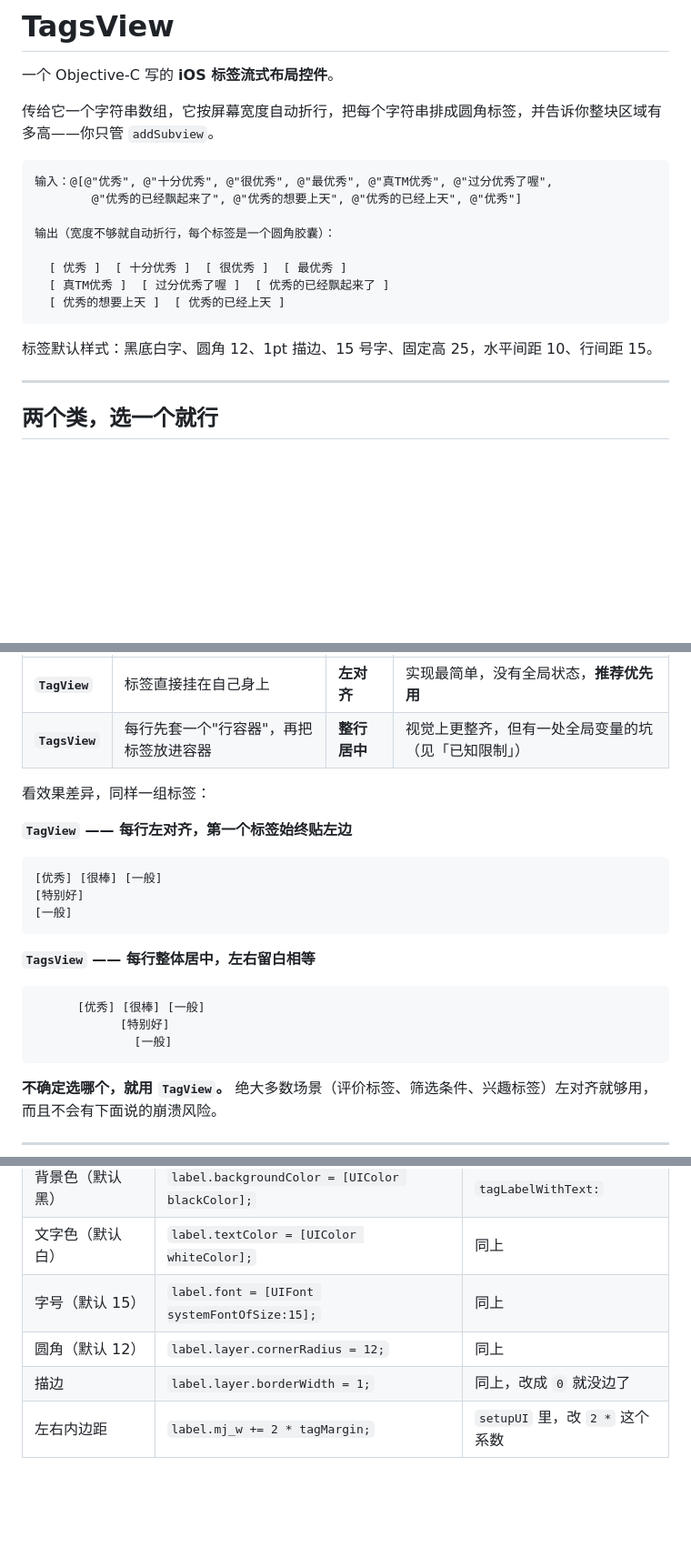
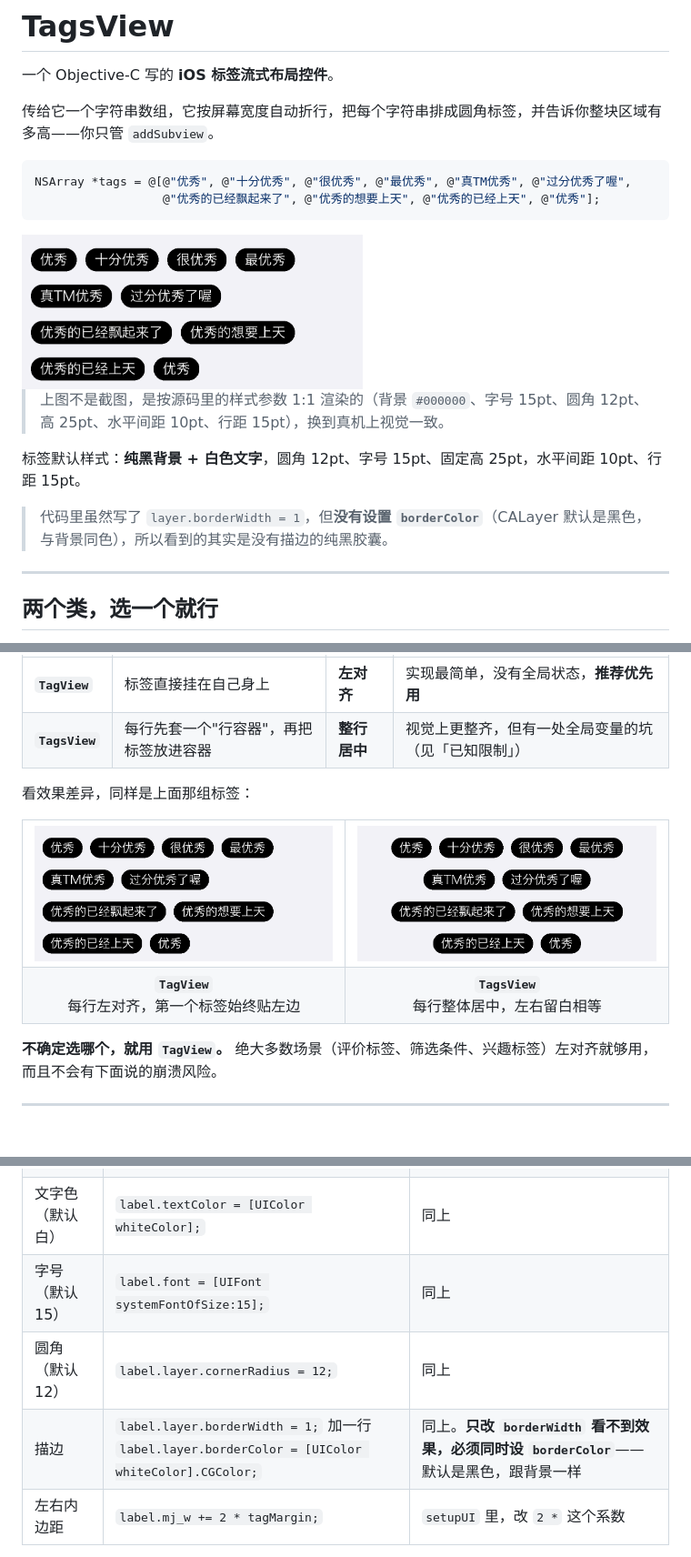
Before and after one commit to 812602984/TagsView, a Markdown page: README.md, 3 parts joined by grey strips. Shown at 91% size. GitHub-like rendering; pictures changed too: docs/images/tagsview-center.png (added), docs/images/tagview-left.png (added); blank space fills up the shorter version.

Commit message:
docs: 补充效果图，修正描边描述
- 新增 docs/images/ 下两张效果图，按源码样式参数以 3x 渲染
  （背景 #000000、白色文字、圆角 12pt、高 25pt、字号 15pt、间距 10/15pt）
- 首屏与「两个类怎么选」处改用图片，直观呈现胶囊形状与配色
- 修正描边描述：代码设了 layer.borderWidth = 1 但未设 borderColor，
  CALayer 默认黑色与背景同色，视觉上其实没有描边；补充正确的改法

````diff
--- a/README.md
+++ b/README.md
@@ -4,18 +4,18 @@
 
 传给它一个字符串数组，它按屏幕宽度自动折行，把每个字符串排成圆角标签，并告诉你整块区域有多高——你只管 `addSubview`。
 
-```
-输入：@[@"优秀", @"十分优秀", @"很优秀", @"最优秀", @"真TM优秀", @"过分优秀了喔",
-        @"优秀的已经飘起来了", @"优秀的想要上天", @"优秀的已经上天", @"优秀"]
-
-输出（宽度不够就自动折行，每个标签是一个圆角胶囊）：
-
-  [ 优秀 ]  [ 十分优秀 ]  [ 很优秀 ]  [ 最优秀 ]
-  [ 真TM优秀 ]  [ 过分优秀了喔 ]  [ 优秀的已经飘起来了 ]
-  [ 优秀的想要上天 ]  [ 优秀的已经上天 ]
+```objc
+NSArray *tags = @[@"优秀", @"十分优秀", @"很优秀", @"最优秀", @"真TM优秀", @"过分优秀了喔",
+                  @"优秀的已经飘起来了", @"优秀的想要上天", @"优秀的已经上天", @"优秀"];
 ```
 
-标签默认样式：黑底白字、圆角 12、1pt 描边、15 号字、固定高 25，水平间距 10、行间距 15。
+<img src="docs/images/tagview-left.png" width="375" alt="TagView 渲染效果：黑色圆角胶囊标签，按屏幕宽度自动折行">
+
+> 上图不是截图，是按源码里的样式参数 1:1 渲染的（背景 `#000000`、字号 15pt、圆角 12pt、高 25pt、水平间距 10pt、行距 15pt），换到真机上视觉一致。
+
+标签默认样式：**纯黑背景 + 白色文字**，圆角 12pt、字号 15pt、固定高 25pt，水平间距 10pt、行距 15pt。
+
+> 代码里虽然写了 `layer.borderWidth = 1`，但**没有设置 `borderColor`**（CALayer 默认是黑色，与背景同色），所以看到的其实是没有描边的纯黑胶囊。
 
 ---
 
@@ -28,23 +28,18 @@
 | **`TagView`** | 标签直接挂在自己身上 | **左对齐** | 实现最简单，没有全局状态，**推荐优先用** |
 | **`TagsView`** | 每行先套一个"行容器"，再把标签放进容器 | **整行居中** | 视觉上更整齐，但有一处全局变量的坑（见「已知限制」） |
 
-看效果差异，同样一组标签：
+看效果差异，同样是上面那组标签：
 
-**`TagView` —— 每行左对齐，第一个标签始终贴左边**
-
-```
-[优秀] [很棒] [一般]
-[特别好]
-[一般]
-```
-
-**`TagsView` —— 每行整体居中，左右留白相等**
-
-```
-      [优秀] [很棒] [一般]
-            [特别好]
-              [一般]
-```
+<table>
+<tr>
+<td align="center"><img src="docs/images/tagview-left.png" width="330" alt="TagView 左对齐效果"></td>
+<td align="center"><img src="docs/images/tagsview-center.png" width="330" alt="TagsView 居中效果"></td>
+</tr>
+<tr>
+<td align="center"><b><code>TagView</code></b><br>每行左对齐，第一个标签始终贴左边</td>
+<td align="center"><b><code>TagsView</code></b><br>每行整体居中，左右留白相等</td>
+</tr>
+</table>
 
 **不确定选哪个，就用 `TagView`。** 绝大多数场景（评价标签、筛选条件、兴趣标签）左对齐就够用，而且不会有下面说的崩溃风险。
 
@@ -163,7 +158,7 @@ CGFloat height = [tagsView tagsViewHeight];   // 注意是 tagsViewHeight
 | 文字色（默认白） | `label.textColor = [UIColor whiteColor];` | 同上 |
 | 字号（默认 15） | `label.font = [UIFont systemFontOfSize:15];` | 同上 |
 | 圆角（默认 12） | `label.layer.cornerRadius = 12;` | 同上 |
-| 描边 | `label.layer.borderWidth = 1;` | 同上，改成 `0` 就没边了 |
+| 描边 | `label.layer.borderWidth = 1;` 加一行 `label.layer.borderColor = [UIColor whiteColor].CGColor;` | 同上。**只改 `borderWidth` 看不到效果，必须同时设 `borderColor`**——默认是黑色，跟背景一样 |
 | 左右内边距 | `label.mj_w += 2 * tagMargin;` | `setupUI` 里，改 `2 *` 这个系数 |
 
 标签宽度的算法很简单：先用 `sizeToFit` 量出文字宽度，再**加上左右各一个 `tagMargin`** 当内边距。
````
